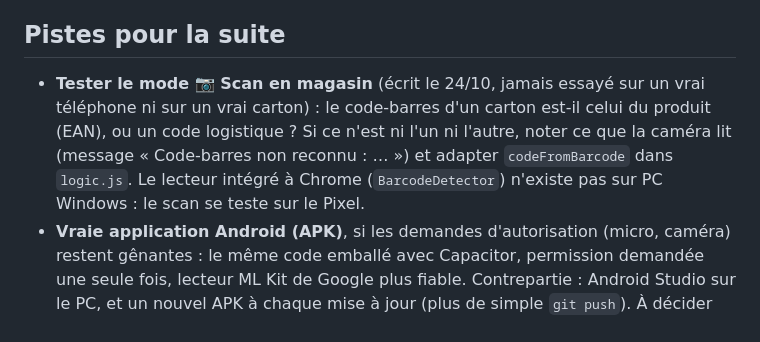
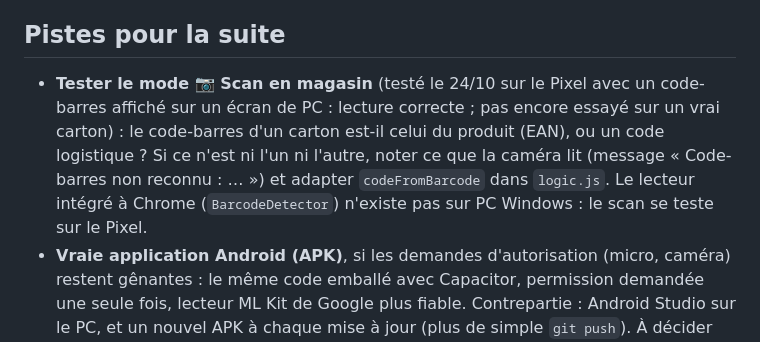
Before and after one commit to gameandasmr-lang/r-assort, a Markdown page: README.md, the part around the change. GitHub-like rendering.

Commit message:
README : scan validé sur un code-barres à l'écran
Co-Authored-By: Claude Sonnet 5.5 <noreply@anthropic.com>

```diff
--- a/README.md
+++ b/README.md
@@ -46,7 +46,7 @@ Les données restent sur le téléphone (stockage du navigateur). « Nouveau ré
 
 ## Pistes pour la suite
 
-- **Tester le mode 📷 Scan en magasin** (écrit le 24/10, jamais essayé sur un vrai téléphone ni sur un vrai carton) : le code-barres d'un carton est-il celui du produit (EAN), ou un code logistique ? Si ce n'est ni l'un ni l'autre, noter ce que la caméra lit (message « Code-barres non reconnu : … ») et adapter `codeFromBarcode` dans `logic.js`. Le lecteur intégré à Chrome (`BarcodeDetector`) n'existe pas sur PC Windows : le scan se teste sur le Pixel.
+- **Tester le mode 📷 Scan en magasin** (testé le 24/10 sur le Pixel avec un code-barres affiché sur un écran de PC : lecture correcte ; pas encore essayé sur un vrai carton) : le code-barres d'un carton est-il celui du produit (EAN), ou un code logistique ? Si ce n'est ni l'un ni l'autre, noter ce que la caméra lit (message « Code-barres non reconnu : … ») et adapter `codeFromBarcode` dans `logic.js`. Le lecteur intégré à Chrome (`BarcodeDetector`) n'existe pas sur PC Windows : le scan se teste sur le Pixel.
 - **Vraie application Android (APK)**, si les demandes d'autorisation (micro, caméra) restent gênantes : le même code emballé avec Capacitor, permission demandée une seule fois, lecteur ML Kit de Google plus fiable. Contrepartie : Android Studio sur le PC, et un nouvel APK à chaque mise à jour (plus de simple `git push`). À décider après le test en magasin.
 - Reconnaître un article sans code-barres à partir de sa photo : bien plus dur (emballages semblables), service payant probable, en réserve.
 - Utiliser le **nom complet de la fiche** comme second nom de recherche à la voix.
```
